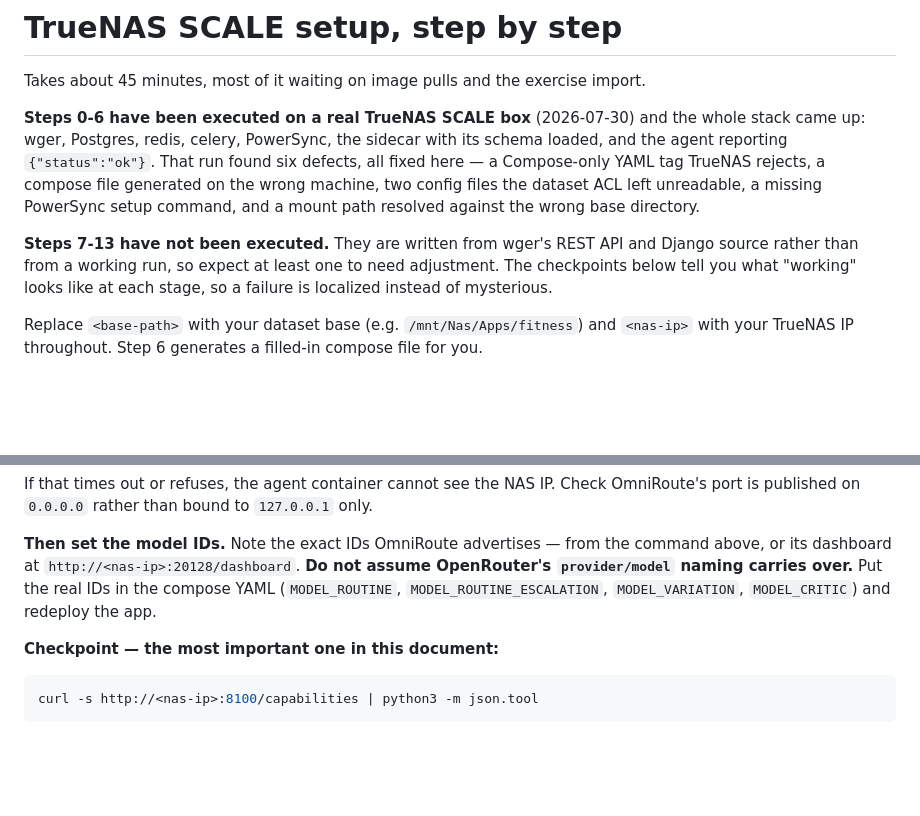
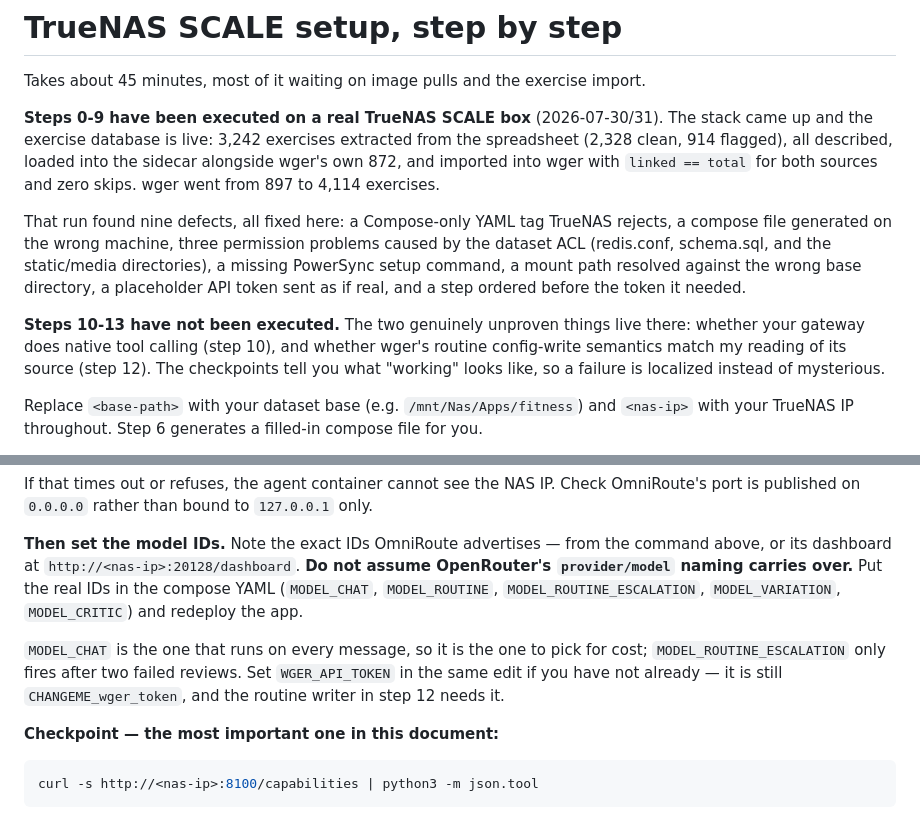
Before and after one commit to unclethien/AI-fitness-selfhost, a Markdown page: deploy/truenas/SETUP.md, 2 parts joined by grey strips. Drawn GitHub-style; blank space fills up the shorter version.

Commit message:
docs(truenas): steps 7-9 verified on the real stack; add MODEL_CHAT to step 10
The exercise import completed: 3,242 extracted and described, loaded alongside
wger's 872, imported with linked == total for both sources and zero skips. wger
went 897 -> 4,114. No muscle-mapping failures surfaced.

Step 10 predated the chat UI and did not mention MODEL_CHAT, which is the model
that runs on every message and therefore the one that matters for cost. Also
reminds you to replace WGER_API_TOKEN in the same edit, since the routine writer
needs it in step 12.

Nine defects found across the live run so far, all fixed; header now says which
two things remain genuinely unproven rather than calling steps 7-13 untested.

```diff
--- a/deploy/truenas/SETUP.md
+++ b/deploy/truenas/SETUP.md
@@ -2,17 +2,22 @@
 
 Takes about 45 minutes, most of it waiting on image pulls and the exercise import.
 
-**Steps 0-6 have been executed on a real TrueNAS SCALE box** (2026-07-30) and the whole
-stack came up: wger, Postgres, redis, celery, PowerSync, the sidecar with its schema
-loaded, and the agent reporting `{"status":"ok"}`. That run found six defects, all fixed
-here — a Compose-only YAML tag TrueNAS rejects, a compose file generated on the wrong
-machine, two config files the dataset ACL left unreadable, a missing PowerSync setup
-command, and a mount path resolved against the wrong base directory.
+**Steps 0-9 have been executed on a real TrueNAS SCALE box** (2026-07-30/31). The stack
+came up and the exercise database is live: 3,242 exercises extracted from the spreadsheet
+(2,328 clean, 914 flagged), all described, loaded into the sidecar alongside wger's own
+872, and imported into wger with `linked == total` for both sources and zero skips. wger
+went from 897 to 4,114 exercises.
 
-**Steps 7-13 have not been executed.** They are written from wger's REST API and Django
-source rather than from a working run, so expect at least one to need adjustment. The
-checkpoints below tell you what "working" looks like at each stage, so a failure is
-localized instead of mysterious.
+That run found nine defects, all fixed here: a Compose-only YAML tag TrueNAS rejects, a
+compose file generated on the wrong machine, three permission problems caused by the
+dataset ACL (redis.conf, schema.sql, and the static/media directories), a missing
+PowerSync setup command, a mount path resolved against the wrong base directory, a
+placeholder API token sent as if real, and a step ordered before the token it needed.
+
+**Steps 10-13 have not been executed.** The two genuinely unproven things live there:
+whether your gateway does native tool calling (step 10), and whether wger's routine
+config-write semantics match my reading of its source (step 12). The checkpoints tell you
+what "working" looks like, so a failure is localized instead of mysterious.
 
 Replace `<base-path>` with your dataset base (e.g. `/mnt/Nas/Apps/fitness`) and `<nas-ip>`
 with your TrueNAS IP throughout. Step 6 generates a filled-in compose file for you.
@@ -428,8 +433,13 @@ port is published on `0.0.0.0` rather than bound to `127.0.0.1` only.
 **Then set the model IDs.** Note the exact IDs OmniRoute advertises — from the command
 above, or its dashboard at `http://<nas-ip>:20128/dashboard`. **Do not assume OpenRouter's
 `provider/model` naming carries over.** Put the real IDs in the compose YAML
-(`MODEL_ROUTINE`, `MODEL_ROUTINE_ESCALATION`, `MODEL_VARIATION`, `MODEL_CRITIC`) and
-redeploy the app.
+(`MODEL_CHAT`, `MODEL_ROUTINE`, `MODEL_ROUTINE_ESCALATION`, `MODEL_VARIATION`,
+`MODEL_CRITIC`) and redeploy the app.
+
+`MODEL_CHAT` is the one that runs on every message, so it is the one to pick for cost;
+`MODEL_ROUTINE_ESCALATION` only fires after two failed reviews. Set `WGER_API_TOKEN` in
+the same edit if you have not already — it is still `CHANGEME_wger_token`, and the routine
+writer in step 12 needs it.
 
 **Checkpoint — the most important one in this document:**
 
```
